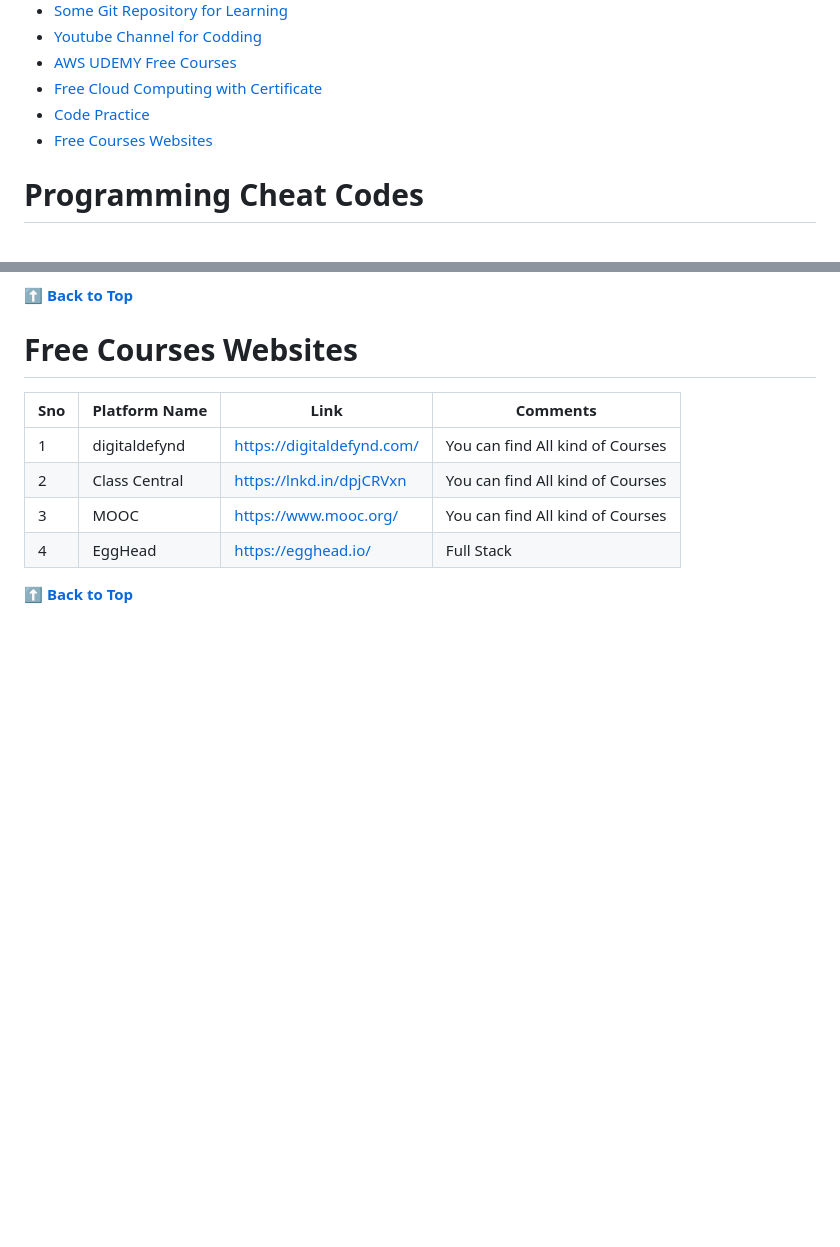
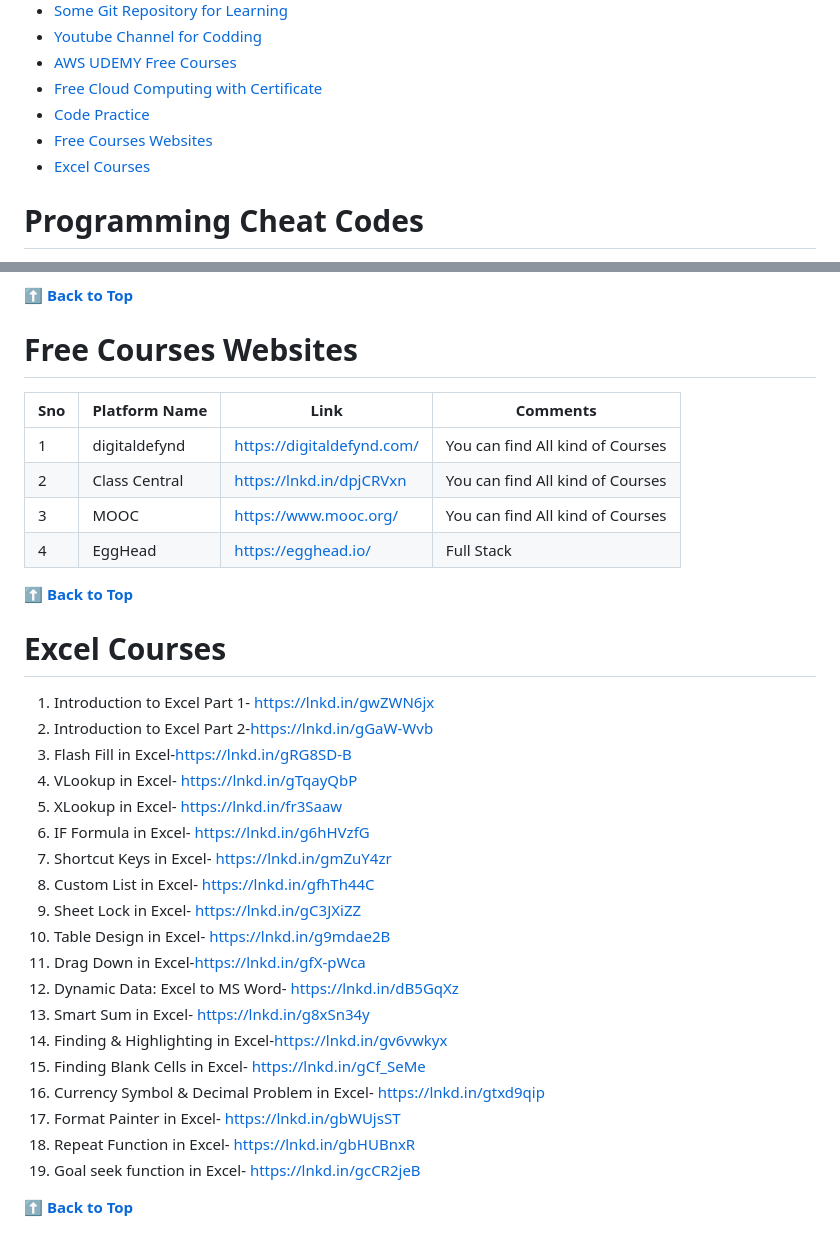
Before and after one commit to prembadri/FreeForCode, a Markdown page: README.md, 2 parts joined by grey strips. Drawn GitHub-style; blank space fills up the shorter version.

Commit message:
added new excel course list

```diff
--- a/README.md
+++ b/README.md
@@ -20,6 +20,7 @@ STOP 🛑 throwing away your money 💰 on expensive video tutorials when you ca
    * [Free Cloud Computing with Certificate](#Free-Cloud-Computing-with-Certificate)
    * [Code Practice](#Code-Practice)
    * [Free Courses Websites](#Free-Courses-Websites)
+   * [Excel Courses](#Excel-Courses)
 
 # Programming Cheat Codes
 
@@ -327,3 +328,27 @@ Understanding Cloud
 |4|EggHead| https://egghead.io/| Full Stack
 
 **[⬆️ Back to Top](#Table-of-Contents)**
+
+# Excel Courses
+
+1. Introduction to Excel Part 1- https://lnkd.in/gwZWN6jx
+1. Introduction to Excel Part 2-https://lnkd.in/gGaW-Wvb
+1. Flash Fill in Excel-https://lnkd.in/gRG8SD-B
+1. VLookup in Excel- https://lnkd.in/gTqayQbP
+1. XLookup in Excel- https://lnkd.in/fr3Saaw
+1. IF Formula in Excel- https://lnkd.in/g6hHVzfG
+1. Shortcut Keys in Excel- https://lnkd.in/gmZuY4zr
+1. Custom List in Excel- https://lnkd.in/gfhTh44C
+1. Sheet Lock in Excel- https://lnkd.in/gC3JXiZZ
+1. Table Design in Excel- https://lnkd.in/g9mdae2B
+1. Drag Down in Excel-https://lnkd.in/gfX-pWca
+1. Dynamic Data: Excel to MS Word- https://lnkd.in/dB5GqXz
+1. Smart Sum in Excel- https://lnkd.in/g8xSn34y
+1. Finding & Highlighting in Excel-https://lnkd.in/gv6vwkyx
+1. Finding Blank Cells in Excel- https://lnkd.in/gCf_SeMe
+1. Currency Symbol & Decimal Problem in Excel- https://lnkd.in/gtxd9qip
+1. Format Painter in Excel- https://lnkd.in/gbWUjsST
+1. Repeat Function in Excel- https://lnkd.in/gbHUBnxR
+1. Goal seek function in Excel- https://lnkd.in/gcCR2jeB
+
+**[⬆️ Back to Top](#Table-of-Contents)**
```
